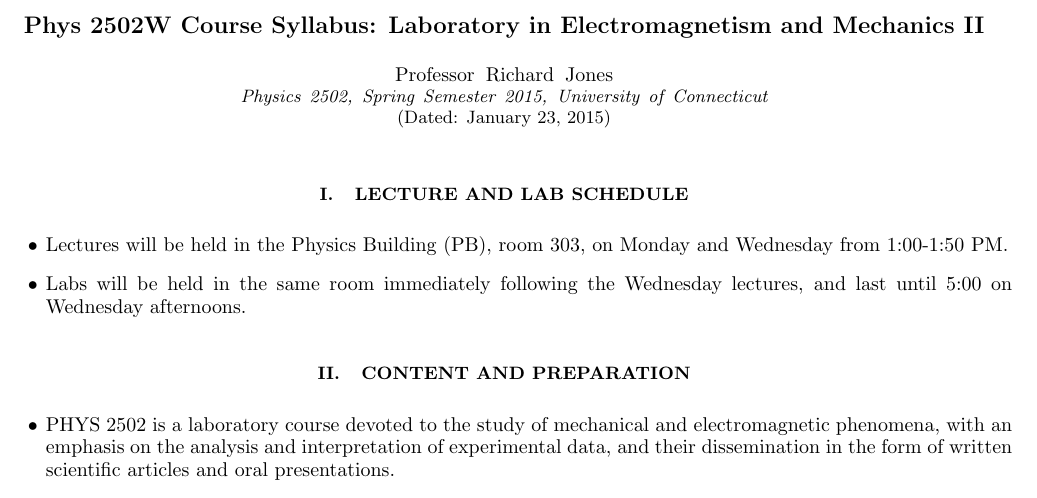
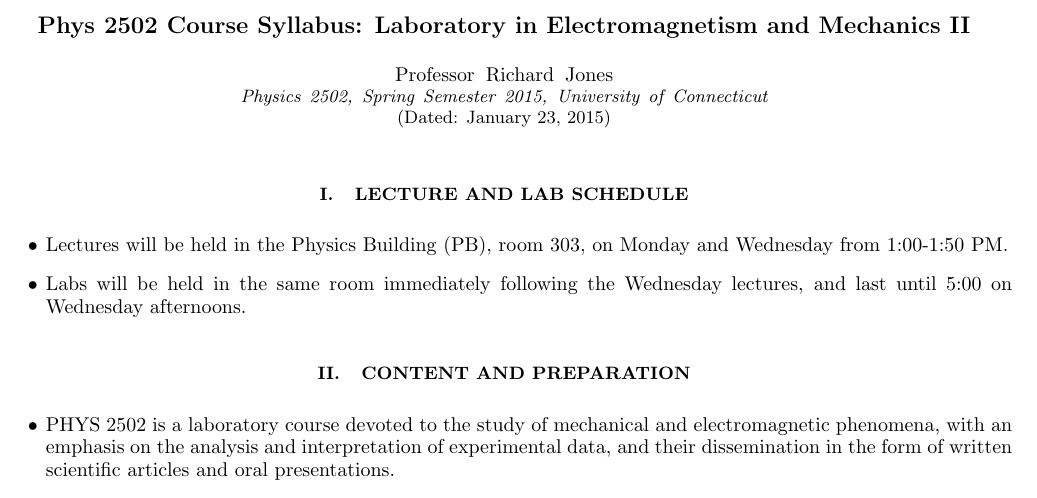
Before and after one commit to rjones30/phys2502, a LaTeX paper (syllabus/syllabus.tex): part of page 1 of 4, cut so that both start at the same text. Compiled offline with pdfLaTeX.

Commit message:
* syllabus.tex [rtj]    - remove the W suffix from the course number -- this is not a W      course.

```diff
--- a/syllabus/syllabus.tex
+++ b/syllabus/syllabus.tex
@@ -43,7 +43,7 @@
 %\preprint{}
 
 %Title of paper
-\title{Phys 2502W Course Syllabus: Laboratory in Electromagnetism and Mechanics II}
+\title{Phys 2502 Course Syllabus: Laboratory in Electromagnetism and Mechanics II}
 
 % repeat the \author .. \affiliation  etc. as needed
 % \email, \thanks, \homepage, \altaffiliation all apply to the current
```
